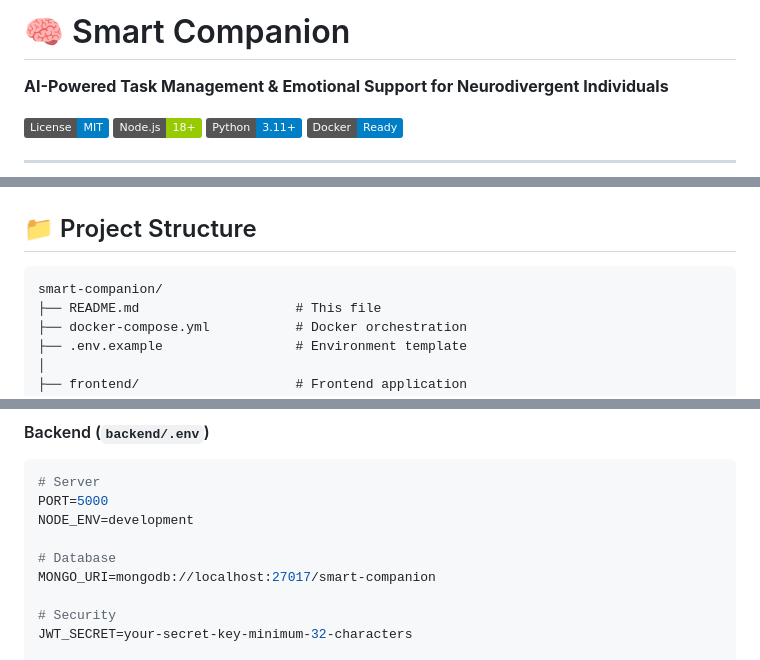
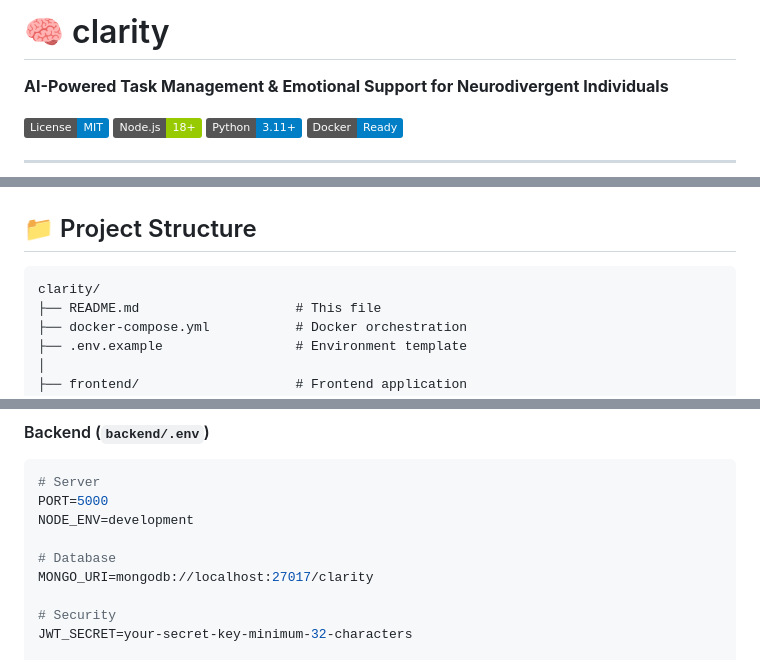
Before and after one commit to Rajsaha951/Smart-Companion, a Markdown page: README.md, 3 parts joined by grey strips. Rendered like a GitHub page; badges without logos.

````diff
--- a/README.md
+++ b/README.md
@@ -1,4 +1,4 @@
-# 🧠 Smart Companion
+# 🧠 clarity
 
 **AI-Powered Task Management & Emotional Support for Neurodivergent Individuals**
 
@@ -426,7 +426,7 @@ docker-compose exec backend sh
 ## 📁 Project Structure
 
 ```
-smart-companion/
+clarity/
 ├── README.md                    # This file
 ├── docker-compose.yml           # Docker orchestration
 ├── .env.example                 # Environment template
@@ -517,7 +517,7 @@ PORT=5000
 NODE_ENV=development
 
 # Database
-MONGO_URI=mongodb://localhost:27017/smart-companion
+MONGO_URI=mongodb://localhost:27017/clarity
 
 # Security
 JWT_SECRET=your-secret-key-minimum-32-characters
````
Also changed, not shown: other parts of README.md (+22 -22 lines).
